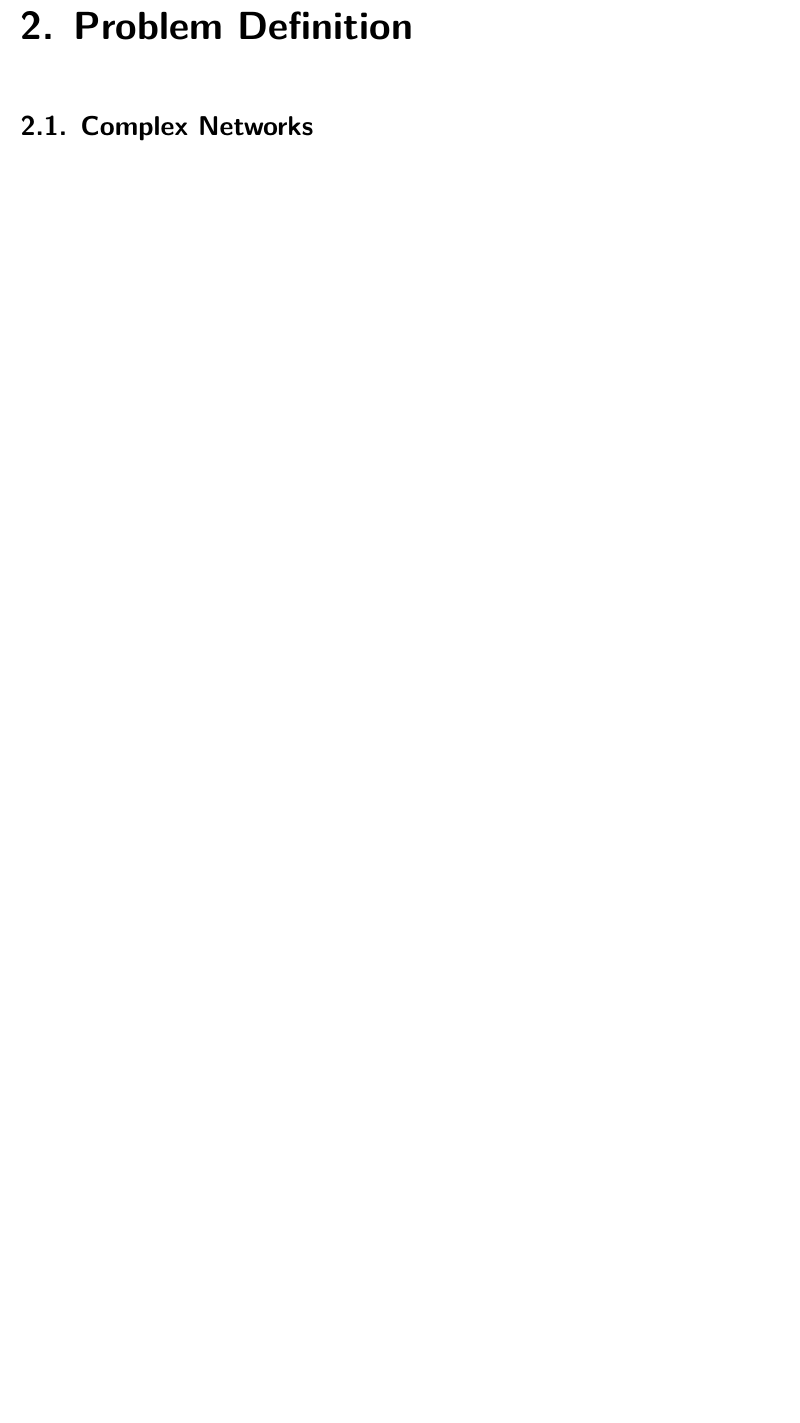
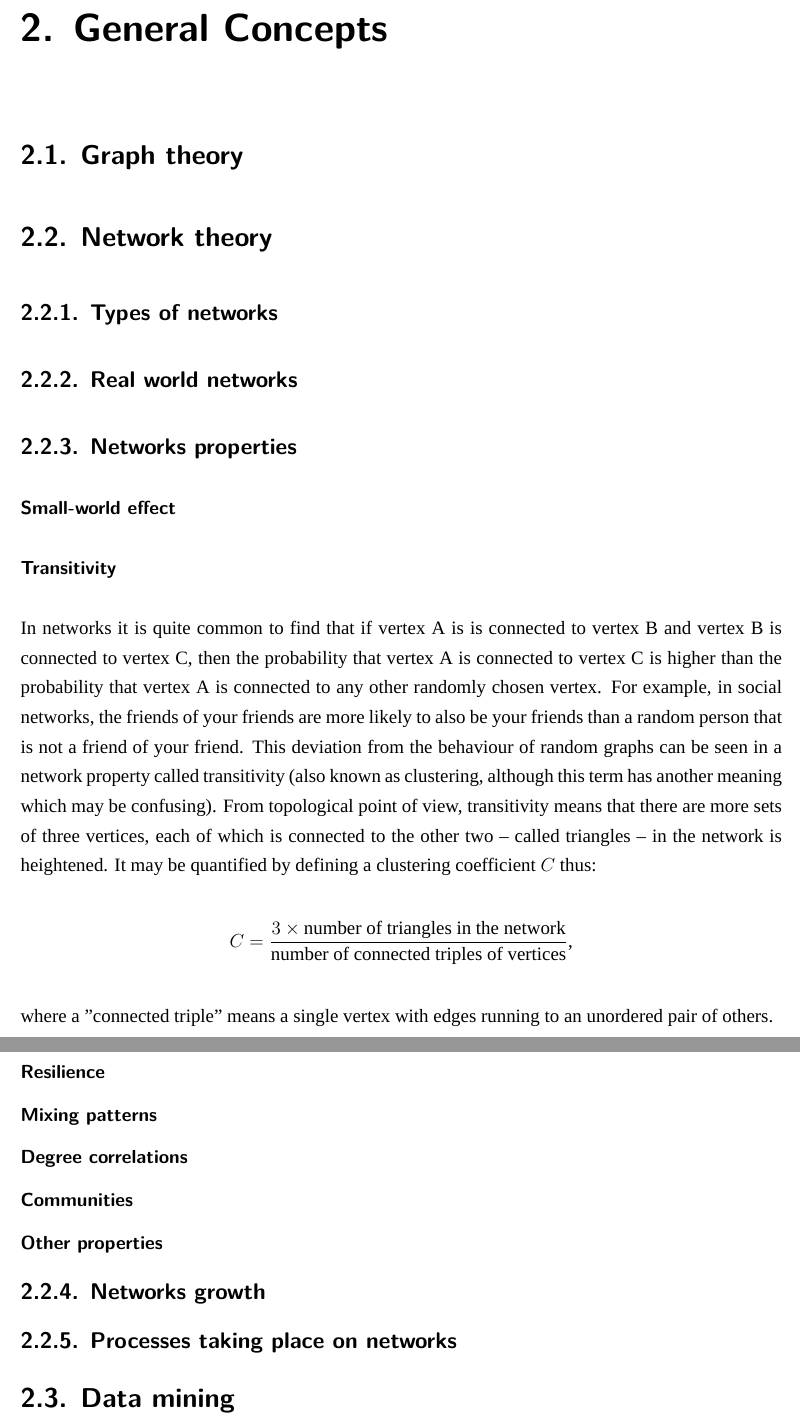
Before and after one commit to michalochman/complex-networks, a LaTeX thesis (paper/paper.tex, which reads paper/chapters/02_problem_definition.tex, paper/chapters/02_problem_definition/data_mining.tex, paper/chapters/02_problem_definition/graph_theory.tex): part of page 12 of 18 before the commit and two parts of pages 12 and 13 of 18 after it, the two joined at a grey line, cut at the place of the change, the shorter picture padded with empty space. Compiled offline with XeLaTeX; a missing font is replaced by an installed copy or a similar font.

Commit message:
paper update

```diff
--- a/paper/chapters/02_problem_definition.tex
+++ /dev/null
@@ -1,3 +0,0 @@
-\chapter{Problem Definition}
-
-	\section{Complex Networks}
--- /dev/null
+++ b/paper/chapters/02_problem_definition/data_mining.tex
@@ -0,0 +1 @@
+\section{Data mining}
--- /dev/null
+++ b/paper/chapters/02_problem_definition/graph_theory.tex
@@ -0,0 +1 @@
+\section{Graph theory}
--- /dev/null
+++ b/paper/chapters/02_problem_definition/index.tex
@@ -0,0 +1,4 @@
+\chapter{General Concepts}
+	\input{chapters/02_problem_definition/graph_theory}
+	\input{chapters/02_problem_definition/network_theory}
+	\input{chapters/02_problem_definition/data_mining}
--- /dev/null
+++ b/paper/chapters/02_problem_definition/network_theory.tex
@@ -0,0 +1,30 @@
+\section{Network theory}
+
+	\subsection{Types of networks}
+
+	\subsection{Real world networks}
+
+	\subsection{Networks properties}
+
+		\subsubsection{Small-world effect}
+
+		\subsubsection{Transitivity}
+			In networks it is quite common to find that if vertex A is is connected to vertex B and vertex B is connected to vertex C, then the probability that vertex A is connected to vertex C is higher than the probability that vertex A is connected to any other randomly chosen vertex. For example, in social networks, the friends of your friends are more likely to also be your friends than a random person that is not a friend of your friend. This deviation from the behaviour of random graphs can be seen in a network property called transitivity (also known as clustering, although this term has another meaning which may be confusing). From topological point of view, transitivity means that there are more sets of three vertices, each of which is connected to the other two -- called triangles -- in the network is heightened. It may be quantified by defining a clustering coefficient $C$ thus:
+			\[ C = \frac{3 \times \mbox{number of triangles in the network}}{\mbox{number of connected triples of vertices}} \mbox{,} \]
+			where a "connected triple" means a single vertex with edges running to an unordered pair of others.
+
+		\subsubsection{Degree distribution}
+
+		\subsubsection{Resilience}
+
+		\subsubsection{Mixing patterns}
+
+		\subsubsection{Degree correlations}
+
+		\subsubsection{Communities}
+
+		\subsubsection{Other properties}
+
+	\subsection{Networks growth}
+
+	\subsection{Processes taking place on networks}
```
Also changed, not shown: paper/paper.tex (+2 -2 lines), paper/chapters/01_introduction/index.tex (renamed from paper/chapters/01_introduction.tex).
